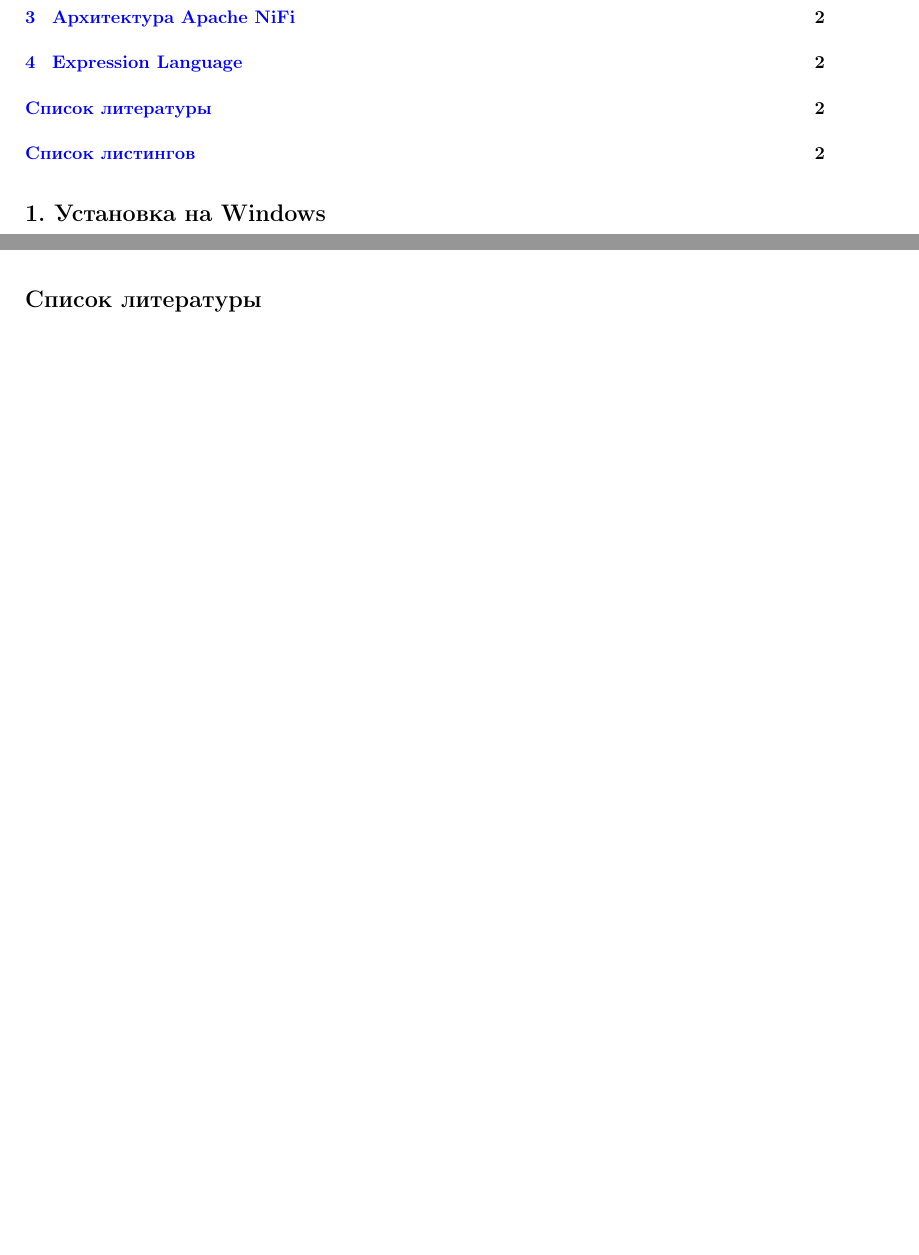
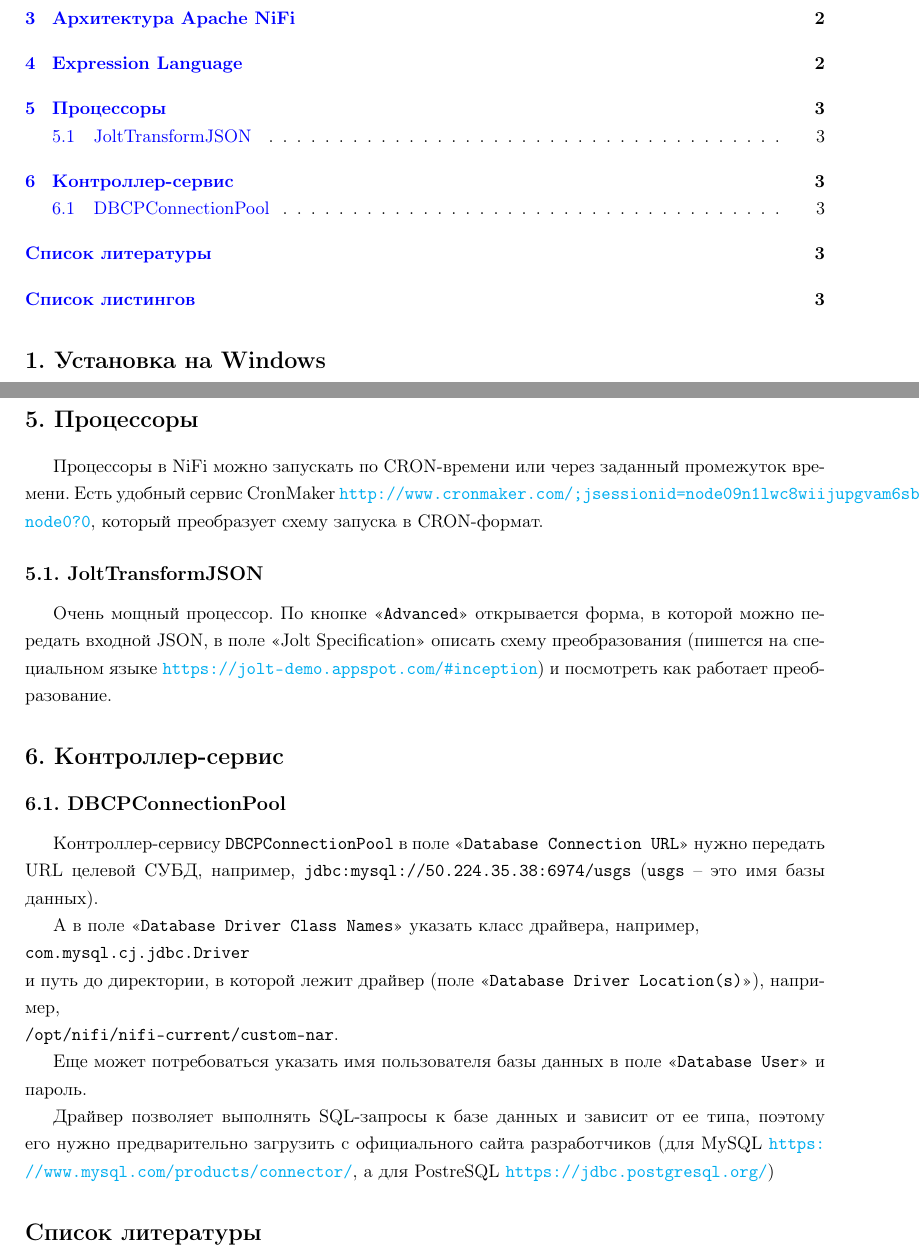
Before and after one commit to LeorFinkelberg/Cheat_sheet_NiFI, a LaTeX document (cheat_sheet_nifi.tex): two parts of pages 1 and 2 of 2 before the commit and two parts of pages 1 and 3 of 3 after it, joined at a grey line, cut so that both start at the same text, the shorter picture padded with empty space. Compiled offline with pdfLaTeX.

Commit message:
chore: add remarks about processors

```diff
--- a/cheat_sheet_nifi.tex
+++ b/cheat_sheet_nifi.tex
@@ -107,6 +113,32 @@ Ctrl +Space -- подсказки в UI по EL. Все функции можн
 
 После вычислений значения атрибутов приводятся к String. Есть фунцкии приведения типов \verb*|$fileSize:toNumber()|, \verb*|${time:toDate()}|.
 
+\section{Процессоры}
+
+Процессоры в NiFi можно запускать по CRON-времени или через заданный промежуток времени. Есть удобный сервис CronMaker \url{http://www.cronmaker.com/;jsessionid=node09n1lwc8wiijupgvam6sbahzl1770037.node0?0}, который преобразует схему запуска в CRON-формат.
+
+\subsection{JoltTransformJSON}
+
+Очень мощный процессор. По кнопке <<\verb*|Advanced|>> открывается форма, в которой можно передать входной JSON, в поле <<Jolt Specification>> описать схему преобразования (пишется на специальном языке \url{https://jolt-demo.appspot.com/#inception}) и посмотреть как работает преобразование.
+
+
+\section{Контроллер-сервис}
+
+\subsection{DBCPConnectionPool}
+
+Контроллер-сервису \verb*|DBCPConnectionPool| в поле <<\verb|Database Connection URL|>> нужно передать URL целевой СУБД, например, \verb*|jdbc:mysql://50.224.35.38:6974/usgs| (\verb*|usgs| -- это имя базы данных).
+
+А в поле <<\verb|Database Driver Class Names|>> указать класс драйвера, например,
+
+\noindent\verb*|com.mysql.cj.jdbc.Driver|
+
+\noindent и путь до директории, в которой лежит драйвер (поле <<\verb|Database Driver Location(s)|>>), например,
+
+\noindent\verb|/opt/nifi/nifi-current/custom-nar|.
+
+Еще может потребоваться указать имя пользователя базы данных в поле <<\verb|Database User|>> и пароль.
+
+Драйвер позволяет выполнять SQL-запросы к базе данных и зависит от ее типа, поэтому его нужно предварительно загрузить с официального сайта разработчиков (для MySQL \url{https://www.mysql.com/products/connector/}, а для PostreSQL \url{https://jdbc.postgresql.org/})
 
 
 
```
Also changed, not shown: cheat_sheet_nifi.pdf, cheat_sheet_nifi.tex (8 more changed lines).
